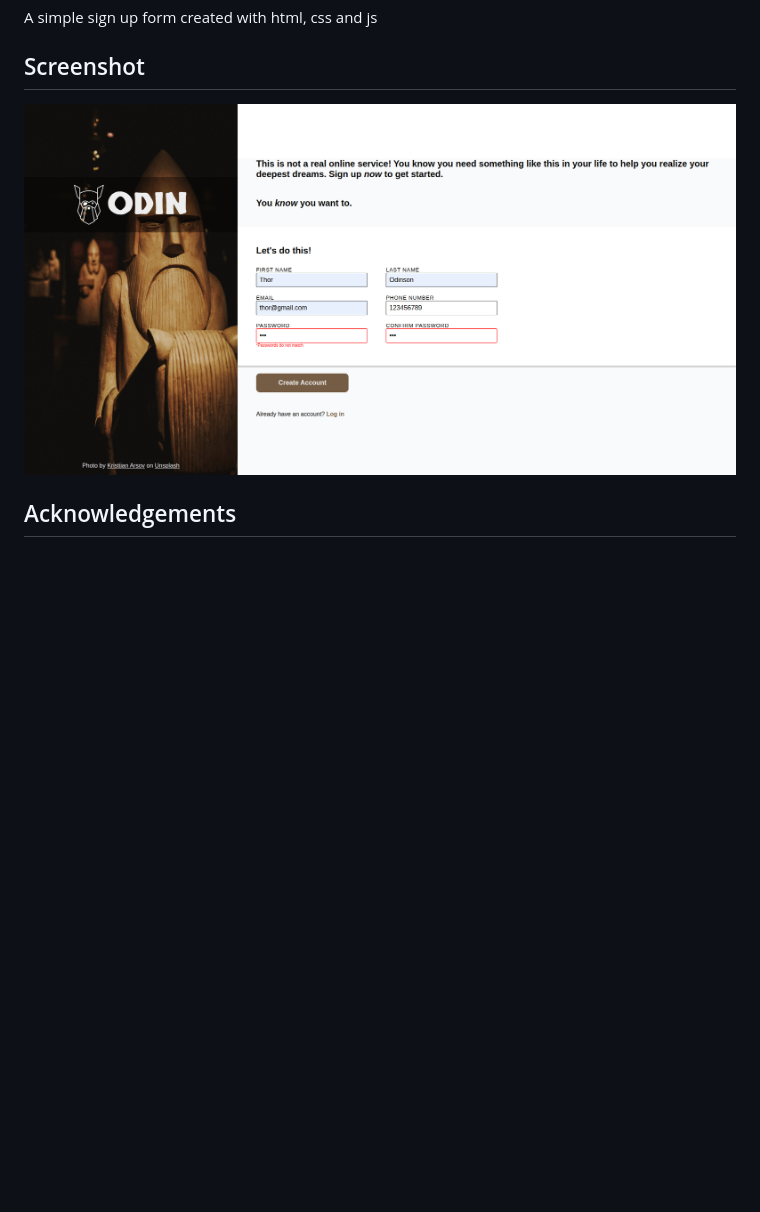
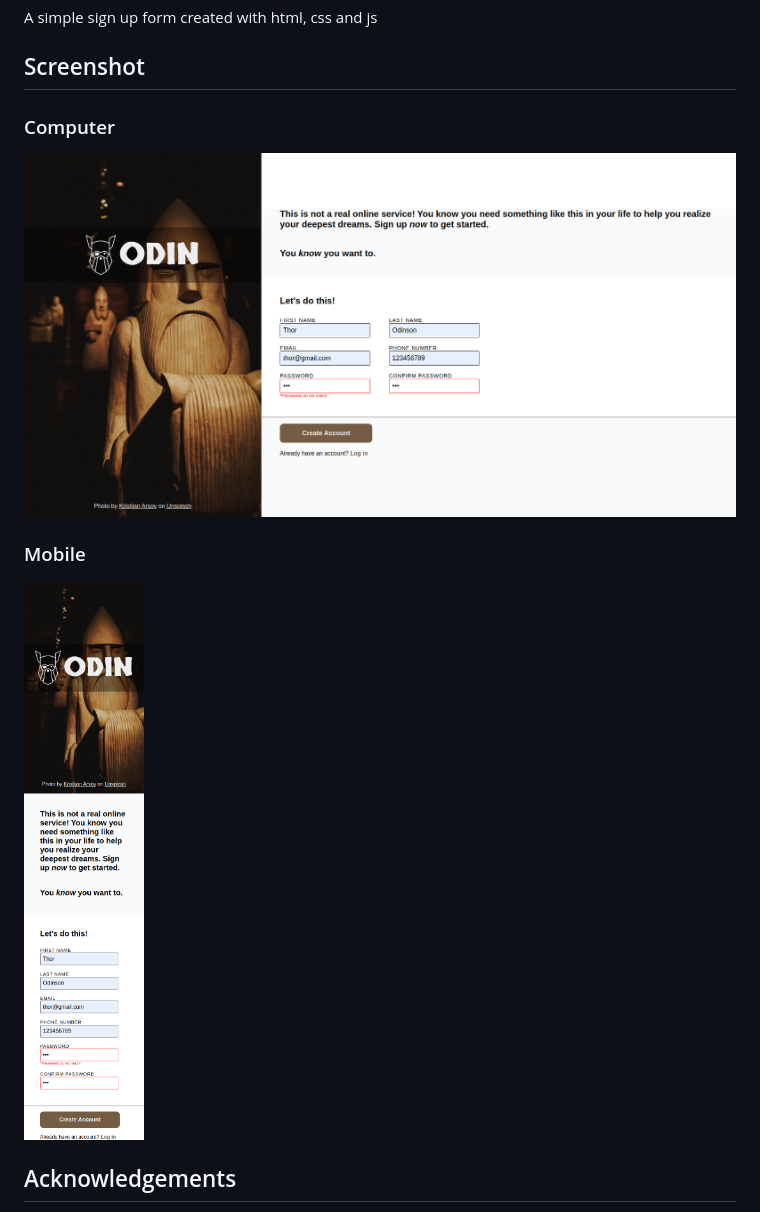
Before and after one commit to sergiogarciiam/sign-up-form, a Markdown page: README.md, the part around the change. Rendered like a GitHub page; pictures changed too: img/computer-screenshot.png (added), img/mobile-screenshot.png (added), img/sign-up-form-screenshot.png (deleted); blank space fills up the shorter version.

```diff
--- a/README.md
+++ b/README.md
@@ -4,7 +4,13 @@ A simple sign up form created with html, css and js
 
 ## Screenshot
 
-![sign-up-form](./img/sign-up-form-screenshot.png)
+### Computer
+
+![computer screenshot](./img/computer-screenshot.png)
+
+### Mobile
+
+![mobile screenshot](./img/mobile-screenshot.png)
 
 ## Acknowledgements
 
```
Also changed, not shown: 2 other files.
